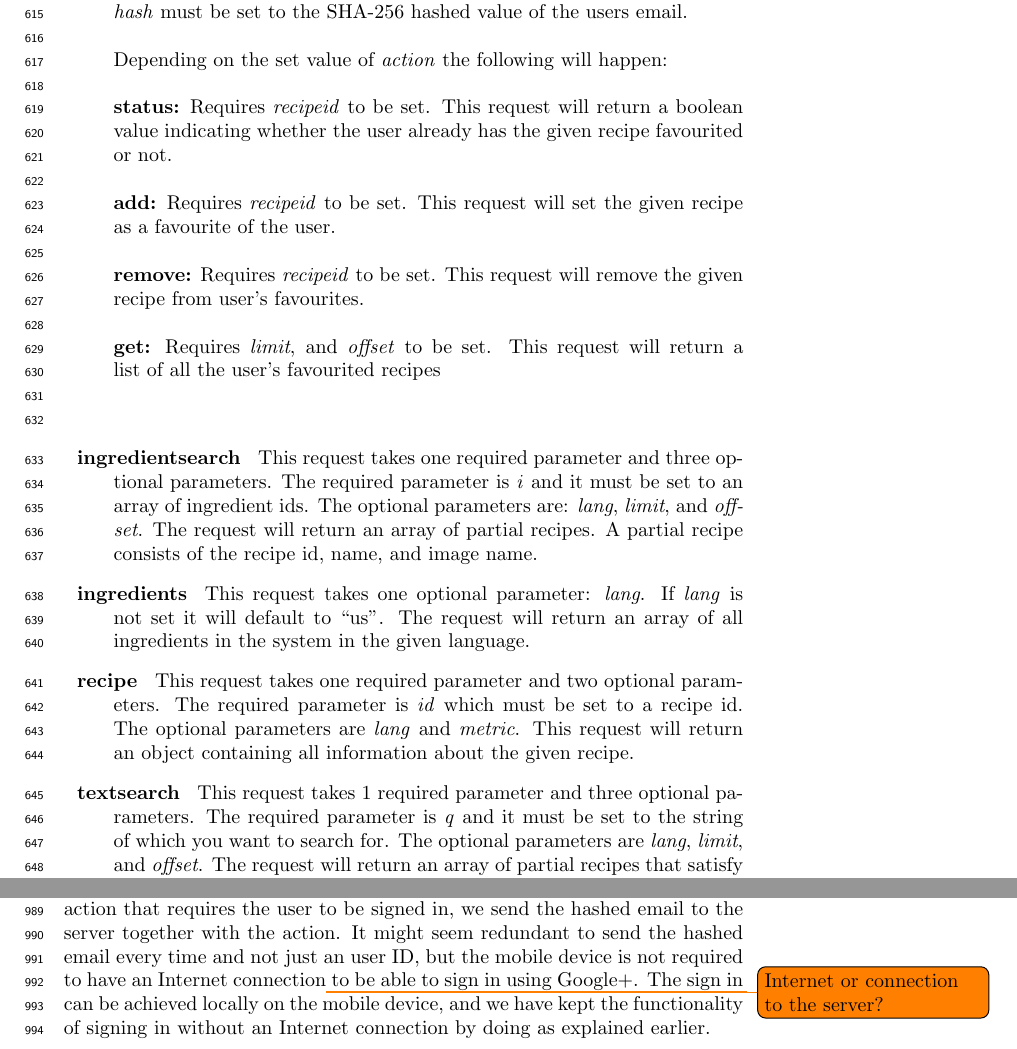
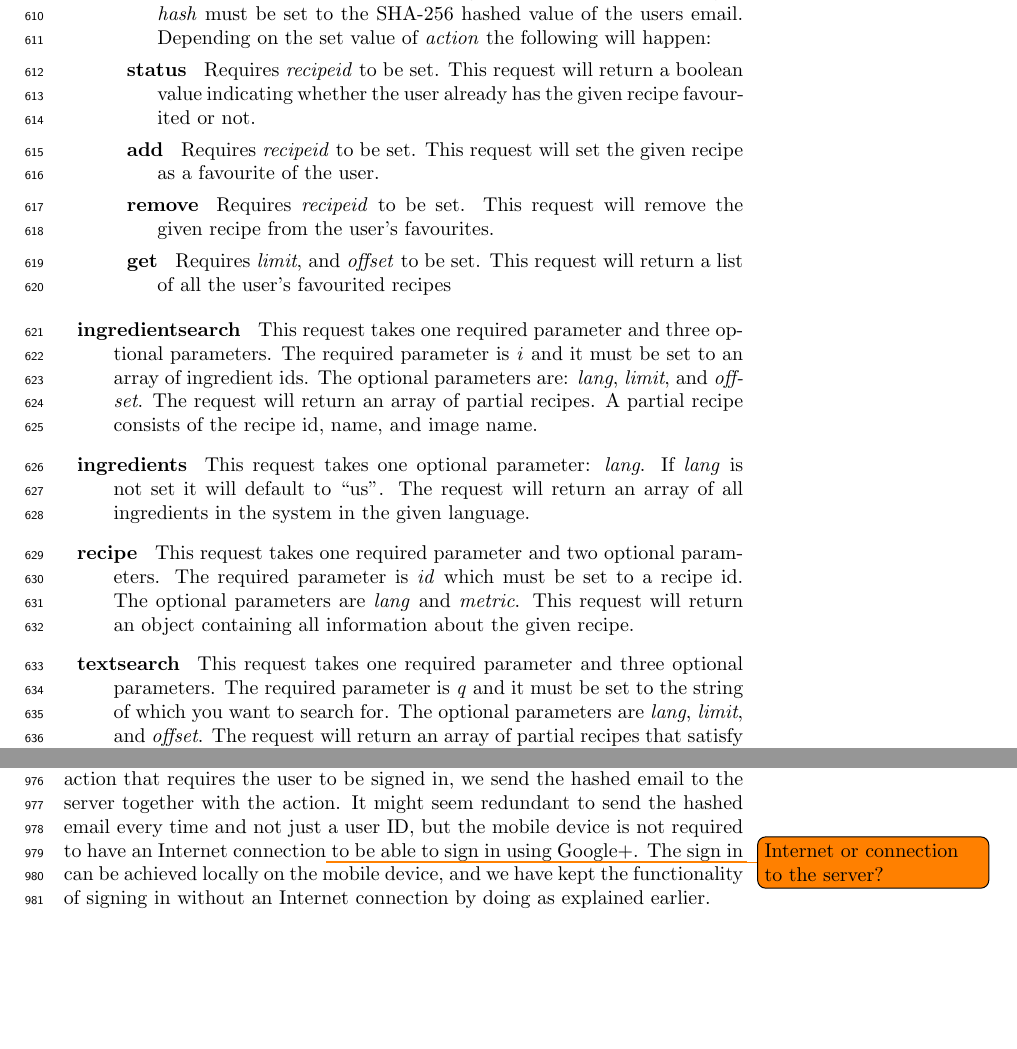
Before and after one commit to figa12/food-report, a LaTeX thesis (master.tex, which reads tex/authentication.tex, tex/server_implementation.tex): two parts of pages 39 and 55 of 91, joined at a grey line, cut so that both start at the same text, the shorter picture padded with empty space. Compiled offline with pdfLaTeX.

Commit message:
rettelser

```diff
--- a/tex/authentication.tex
+++ b/tex/authentication.tex
@@ -29,5 +29,5 @@ When the user is signed in to our application we can get information of the user
 In our application we only use the user's Google email(account name) and the user's real name(for comments on recipes).
 When we receives the user's email we hash it using a hashing technique called "SHA-256", we do it because we have no use of the email other than its uniqueness, and it makes no sense storing the user's email in plain text both in the application and database.
 So we hash it and every time the user makes an action that requires the user to be signed in, we send the hashed email to the server together with the action.
-It might seem redundant to send the hashed email every time and not just an user ID, but the mobile device is not required to have an Internet connection\todo{Internet or connection to the server?} to be able to sign in using Google+.
+It might seem redundant to send the hashed email every time and not just a user ID, but the mobile device is not required to have an Internet connection\todo{Internet or connection to the server?} to be able to sign in using Google+.
 The sign in can be achieved locally on the mobile device, and we have kept the functionality of signing in without an Internet connection by doing as explained earlier.
--- a/tex/server_implementation.tex
+++ b/tex/server_implementation.tex
@@ -70,21 +70,24 @@ As seen in \autoref{lst:getIngredients} the method \inline{echoJson} is called.
     ...
 ]
 \end{lstlisting}
-
 In \autoref{lst:jsonResult} it is worth noticing that the result is an array of \ac{json} objects where every row that was selected from the database is represented as an object. Since the database contains a lot of ingredients, this example is only a snippet of the total result. The different types of requests the server can take are:
 
 \begin{description}
-\item[favourites] This request takes two required parameters and four optional parameters. The two required parameters are: \textit{action} and \textit{hash}. The four optional parameters are: \textit{recipeid}, \textit{limit}, \textit{offset}, and \textit{lang}.\\
-  \textit{action} must be set to one of four things: \textit{status}, \textit{add}, \textit{remove}, and \textit{get}. \textit{hash} must be set to the SHA-256 hashed value of the users email.\\\\
-  Depending on the set value of \textit{action} the following will happen:\\\\
-  \textbf{status:} Requires \textit{recipeid} to be set. This request will return a boolean value indicating whether the user already has the given recipe favourited or not.\\\\
-  \textbf{add:} Requires \textit{recipeid} to be set. This request will set the given recipe as a favourite of the user.\\\\
-  \textbf{remove:} Requires \textit{recipeid} to be set. This request will remove the given recipe from user's favourites.\\\\
-  \textbf{get:} Requires \textit{limit}, and \textit{offset} to be set. This request will return a list of all the user's favourited recipes\\\\
+\item[favourites] This request takes two required parameters and four optional parameters. The two required parameters are: \textit{action} and \textit{hash}. The four optional parameters are: \textit{recipeid}, \textit{limit}, \textit{offset}, and \textit{lang}.
+
+\begin{description}
+\item[action] must be set to one of four things: \textit{status}, \textit{add}, \textit{remove}, and \textit{get}. \textit{hash} must be set to the SHA-256 hashed value of the users email.
+Depending on the set value of \textit{action} the following will happen:
+\item[status] Requires \textit{recipeid} to be set. This request will return a boolean value indicating whether the user already has the given recipe favourited or not.
+\item[add] Requires \textit{recipeid} to be set. This request will set the given recipe as a favourite of the user.
+\item[remove] Requires \textit{recipeid} to be set. This request will remove the given recipe from the user's favourites.
+\item[get] Requires \textit{limit}, and \textit{offset} to be set. This request will return a list of all the user's favourited recipes
+\end{description}
+
 \item[ingredientsearch] This request takes one required parameter and three optional parameters. The required parameter is \textit{i} and it must be set to an array of ingredient ids. The optional parameters are: \textit{lang}, \textit{limit}, and \textit{offset}. The request will return an array of partial recipes. A partial recipe consists of the recipe id, name, and image name.
 \item[ingredients] This request takes one optional parameter: \textit{lang}. If \textit{lang} is not set it will default to ``us''. The request will return an array of all ingredients in the system in the given language.
 \item[recipe] This request takes one required parameter and two optional parameters. The required parameter is \textit{id} which must be set to a recipe id. The optional parameters are \textit{lang} and \textit{metric}. This request will return an object containing all information about the given recipe.
-\item[textsearch] This request takes 1 required parameter and three optional parameters. The required parameter is \textit{q} and it must be set to the string of which you want to search for. The optional parameters are \textit{lang}, \textit{limit}, and \textit{offset}. The request will return an array of partial recipes that satisfy the search query.
+\item[textsearch] This request takes one required parameter and three optional parameters. The required parameter is \textit{q} and it must be set to the string of which you want to search for. The optional parameters are \textit{lang}, \textit{limit}, and \textit{offset}. The request will return an array of partial recipes that satisfy the search query.
 \end{description}
 
 
```
Also changed, not shown: tex/unittest.tex (+2 -3 lines), tex/authentication.tex (4 more changed lines), tex/server_implementation.tex (4 more changed lines). Lines whose indentation alone changed are shown as unchanged.
